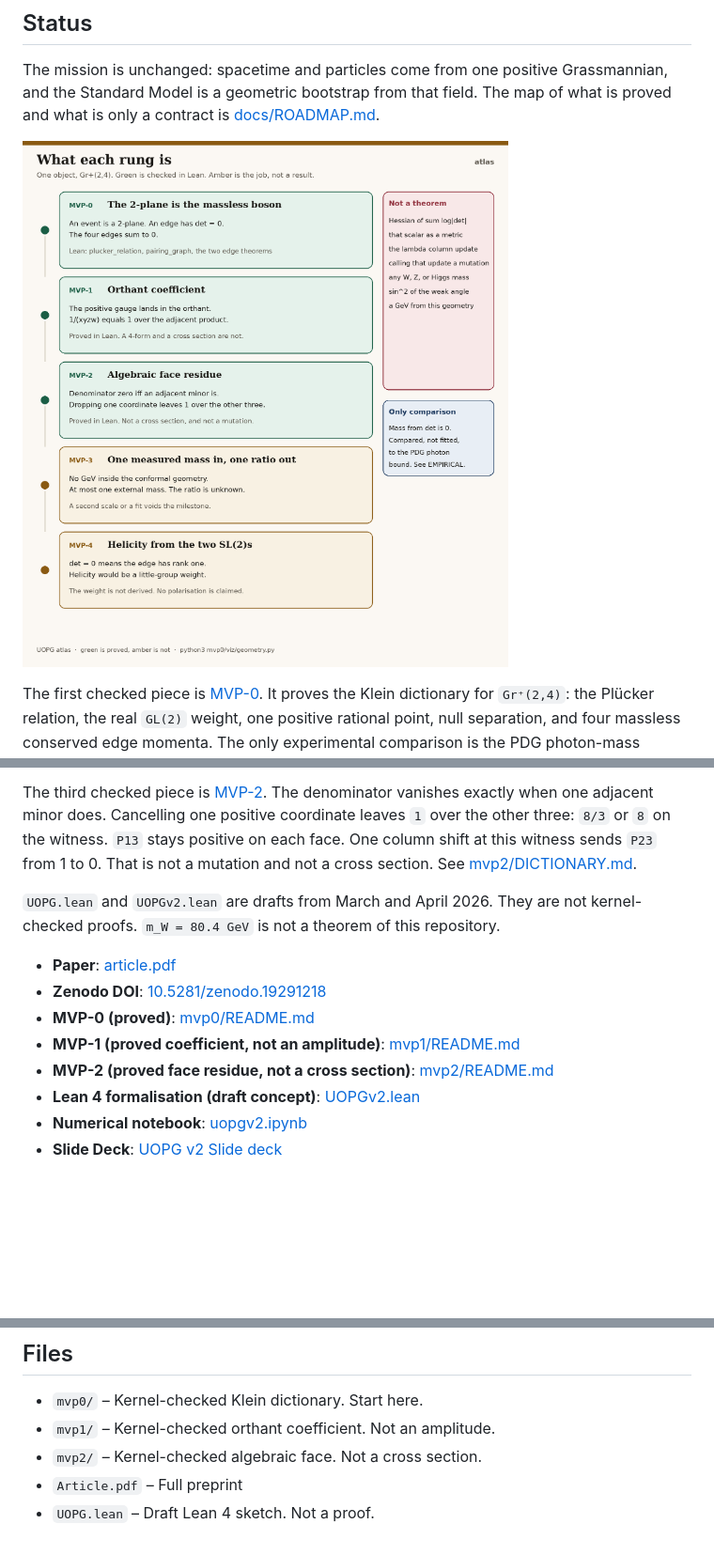
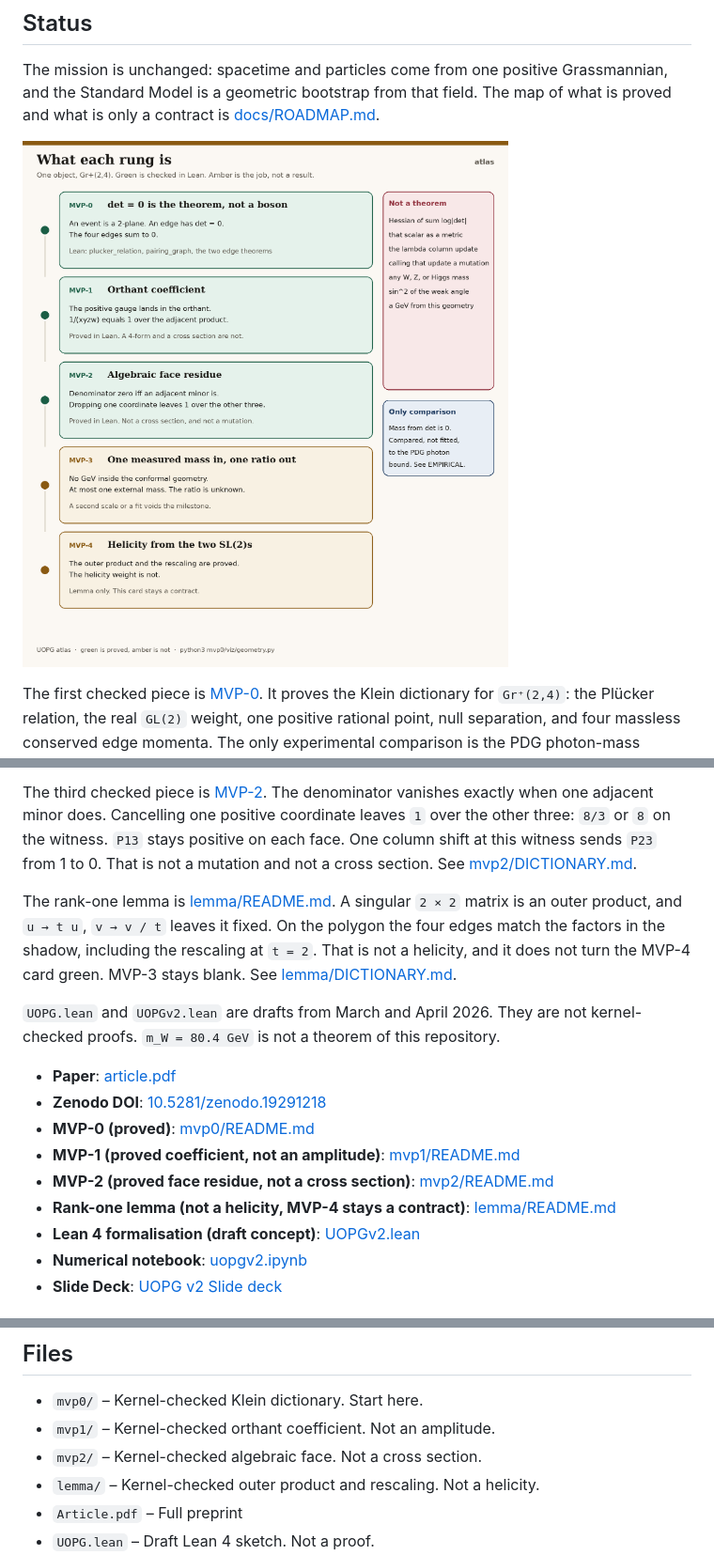
Before and after one commit to savanc/UOPG-Emergent-Spacetime, a Markdown page: README.md, 3 parts joined by grey strips. Shown: that part at 94% size. Rendered like a GitHub page; pictures changed too: docs/figures/mvp-ladder.png; blank space fills up the shorter version.

```diff
--- a/README.md
+++ b/README.md
@@ -17,6 +17,8 @@ The second checked piece is [MVP-1](mvp1/README.md). In the gauge that fixes col
 
 The third checked piece is [MVP-2](mvp2/README.md). The denominator vanishes exactly when one adjacent minor does. Cancelling one positive coordinate leaves `1` over the other three: `8/3` or `8` on the witness. `P13` stays positive on each face. One column shift at this witness sends `P23` from 1 to 0. That is not a mutation and not a cross section. See [mvp2/DICTIONARY.md](mvp2/DICTIONARY.md).
 
+The rank-one lemma is [lemma/README.md](lemma/README.md). A singular `2 × 2` matrix is an outer product, and `u → t u`, `v → v / t` leaves it fixed. On the polygon the four edges match the factors in the shadow, including the rescaling at `t = 2`. That is not a helicity, and it does not turn the MVP-4 card green. MVP-3 stays blank. See [lemma/DICTIONARY.md](lemma/DICTIONARY.md).
+
 `UOPG.lean` and `UOPGv2.lean` are drafts from March and April 2026. They are not kernel-checked proofs. `m_W = 80.4 GeV` is not a theorem of this repository.
 
 - **Paper**: [article.pdf](https://doi.org/10.5281/zenodo.19291218)
@@ -24,6 +26,7 @@ The third checked piece is [MVP-2](mvp2/README.md). The denominator vanishes exa
 - **MVP-0 (proved)**: [mvp0/README.md](mvp0/README.md)
 - **MVP-1 (proved coefficient, not an amplitude)**: [mvp1/README.md](mvp1/README.md)
 - **MVP-2 (proved face residue, not a cross section)**: [mvp2/README.md](mvp2/README.md)
+- **Rank-one lemma (not a helicity, MVP-4 stays a contract)**: [lemma/README.md](lemma/README.md)
 - **Lean 4 formalisation (draft concept)**: [UOPGv2.lean](UOPGv2.lean)
 - **Numerical notebook**: [uopgv2.ipynb](uopgv2.ipynb)
 - **Slide Deck**: [UOPG v2 Slide deck](https://github.com/savanc/UOPG-Emergent-Spacetime/blob/main/Unified_Positive_Geometry.pdf)
@@ -35,6 +38,7 @@ We present a geometric model in which the positive Grassmannian Gr+(k,n) serves
 - `mvp0/` – Kernel-checked Klein dictionary. Start here.
 - `mvp1/` – Kernel-checked orthant coefficient. Not an amplitude.
 - `mvp2/` – Kernel-checked algebraic face. Not a cross section.
+- `lemma/` – Kernel-checked outer product and rescaling. Not a helicity.
 - `Article.pdf` – Full preprint
 - `UOPG.lean` – Draft Lean 4 sketch. Not a proof.
 - `UOPG.ipynb` – Executable SymPy notebook (harmonic emergence, emergent metric, mutations, wave interference, Monte-Carlo calibration to 80.4 GeV)
```
Also changed, not shown: other parts of README.md (+1 -0 lines), docs/ROADMAP.md (+9 -3 lines), lemma/DICTIONARY.md (added, +16 -0 lines), lemma/README.md (added, +19 -0 lines), mvp0/README.md (+1 -1 lines), docs/figures/face-sweep.png (added), docs/figures/mvp4-helicity.png, 11 other files.
